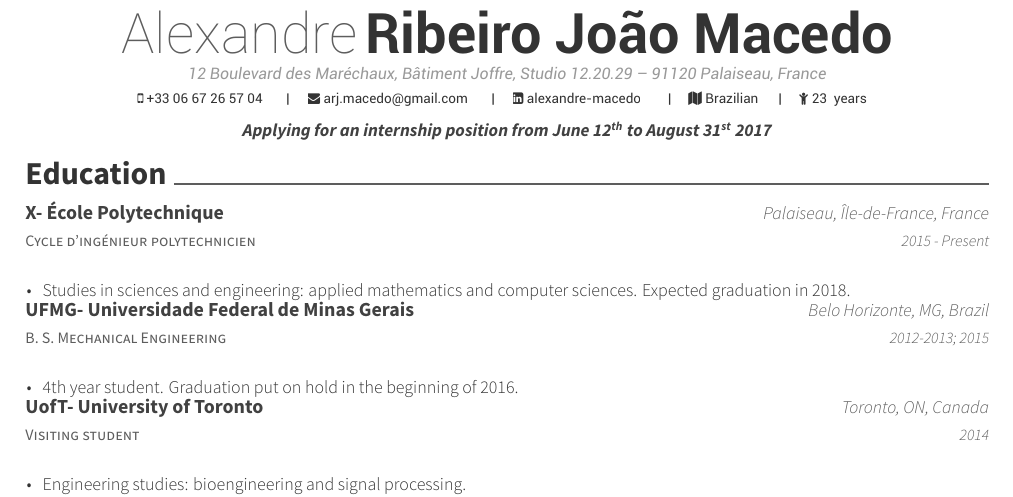
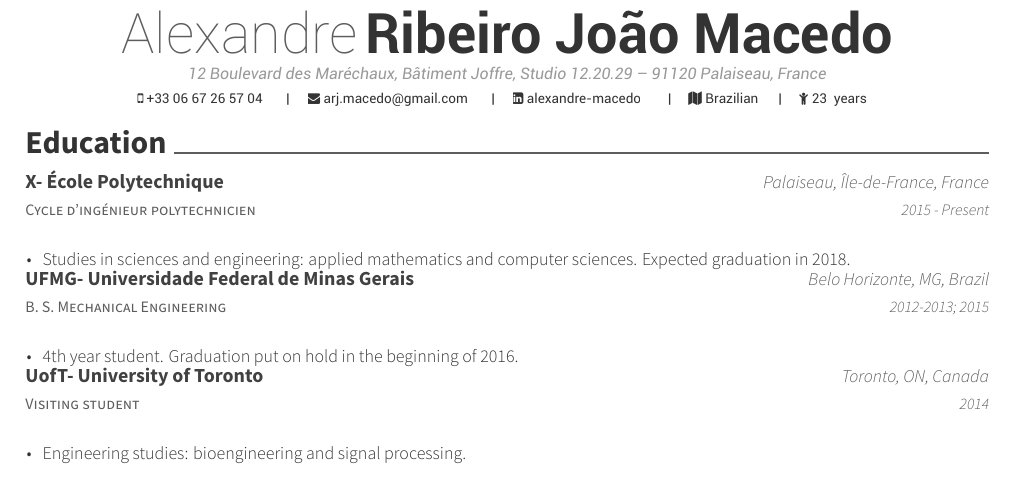
Before and after one commit to alexandre-macedo/ecole-polytechnique, a LaTeX CV (CV_ENG_Prof_Latex.tex): part of the page, cut so that both start at the same text. Compiled offline with XeLaTeX.

Commit message:
Remove statement

```diff
--- a/CV_ENG_Prof_Latex.tex
+++ b/CV_ENG_Prof_Latex.tex
@@ -52,7 +52,7 @@
 \birthday{21}{08}{1993}
 %
 %%% Optionals
-\statement{\textbf{Applying for an internship position from June 12\textsuperscript{th} to August 31\textsuperscript{st} 2017}}
+%\statement{\textbf{Applying for an internship position from June 12\textsuperscript{th} to August 31\textsuperscript{st} 2017}}
 
 %%%%%%%%%%%%%%%%%%%%%%%%%%%%%%%%%%%%%%
 %     Content
```
Also changed, not shown: CV_ENG_Prof_Latex.pdf (added).
